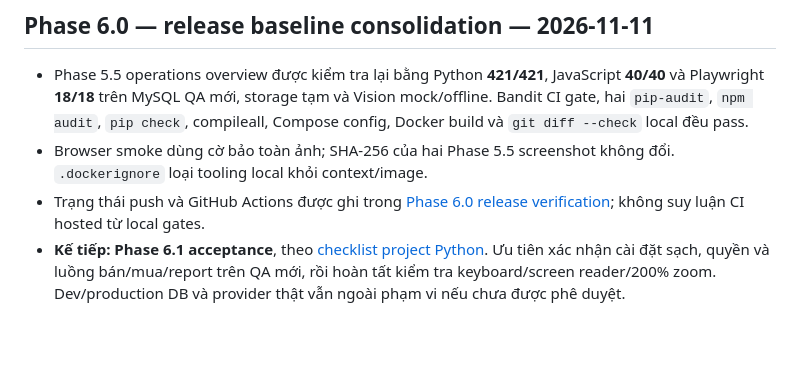
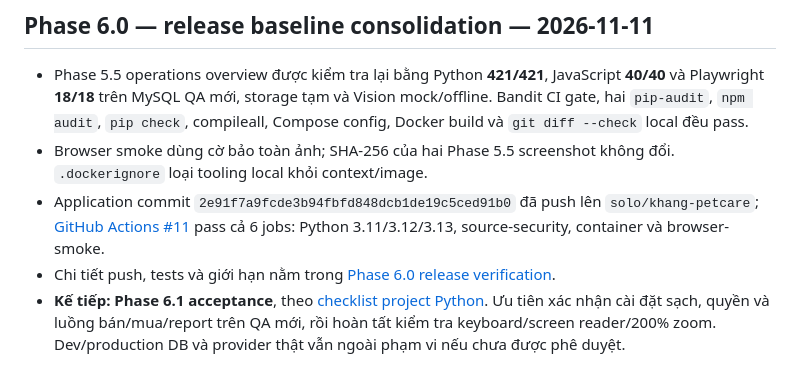
Before and after one commit to KhangBon18/petcare-manager, a Markdown page: docs/MASTER_UPGRADE_ROADMAP.md, the part around the change. Drawn GitHub-style; blank space fills up the shorter version.

```diff
--- a/docs/MASTER_UPGRADE_ROADMAP.md
+++ b/docs/MASTER_UPGRADE_ROADMAP.md
@@ -6,7 +6,8 @@ Ngày lập: 2026-11-09. Bảo toàn scope retail Petcare Manager; chưa đề x
 
 - Phase 5.5 operations overview được kiểm tra lại bằng Python **421/421**, JavaScript **40/40** và Playwright **18/18** trên MySQL QA mới, storage tạm và Vision mock/offline. Bandit CI gate, hai `pip-audit`, `npm audit`, `pip check`, compileall, Compose config, Docker build và `git diff --check` local đều pass.
 - Browser smoke dùng cờ bảo toàn ảnh; SHA-256 của hai Phase 5.5 screenshot không đổi. `.dockerignore` loại tooling local khỏi context/image.
-- Trạng thái push và GitHub Actions được ghi trong [Phase 6.0 release verification](PHASE60_RELEASE_VERIFICATION.md); không suy luận CI hosted từ local gates.
+- Application commit `2e91f7a9fcde3b94fbfd848dcb1de19c5ced91b0` đã push lên `solo/khang-petcare`; [GitHub Actions #11](https://github.com/KhangBon18/petcare-manager/actions/runs/42981619084) pass cả 6 jobs: Python 3.11/3.12/3.13, source-security, container và browser-smoke.
+- Chi tiết push, tests và giới hạn nằm trong [Phase 6.0 release verification](PHASE60_RELEASE_VERIFICATION.md).
 - **Kế tiếp: Phase 6.1 acceptance**, theo [checklist project Python](PHASE61_ACCEPTANCE_PLAN.md). Ưu tiên xác nhận cài đặt sạch, quyền và luồng bán/mua/report trên QA mới, rồi hoàn tất kiểm tra keyboard/screen reader/200% zoom. Dev/production DB và provider thật vẫn ngoài phạm vi nếu chưa được phê duyệt.
 
 ## Cập nhật Phase 5.2 — Vision stabilization — 2026-11-10
```
Also changed, not shown: docs/PHASE60_RELEASE_VERIFICATION.md (+10 -8 lines), docs/TEST_MATRIX.md (+1 -1 lines).
